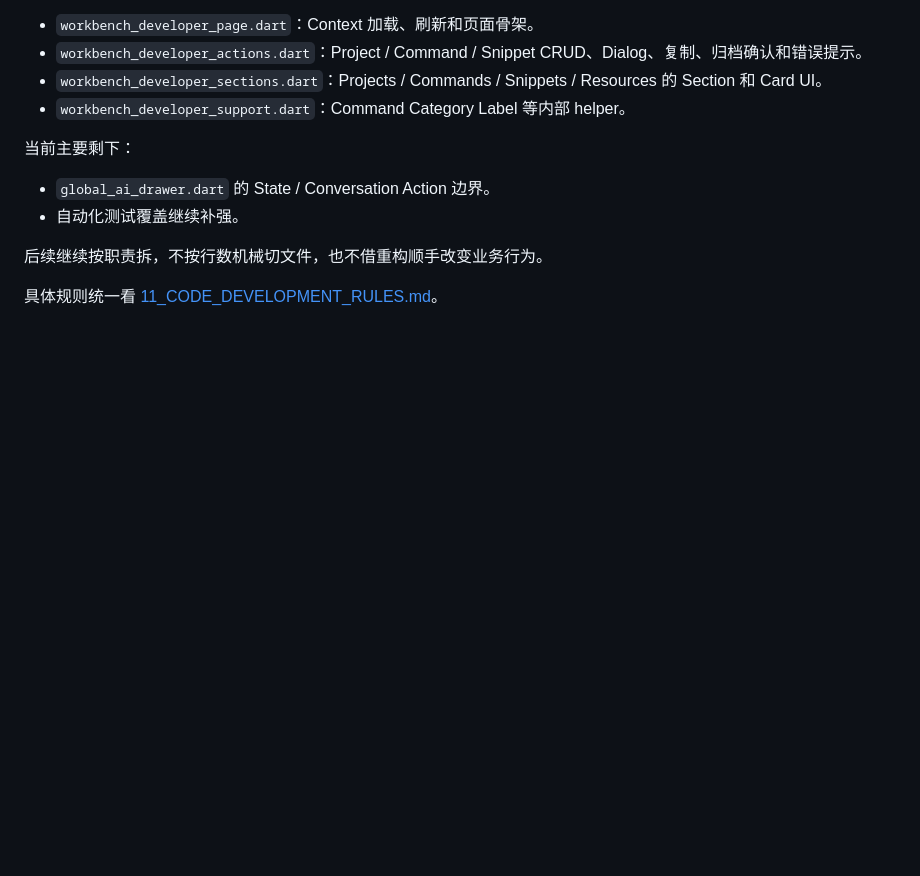
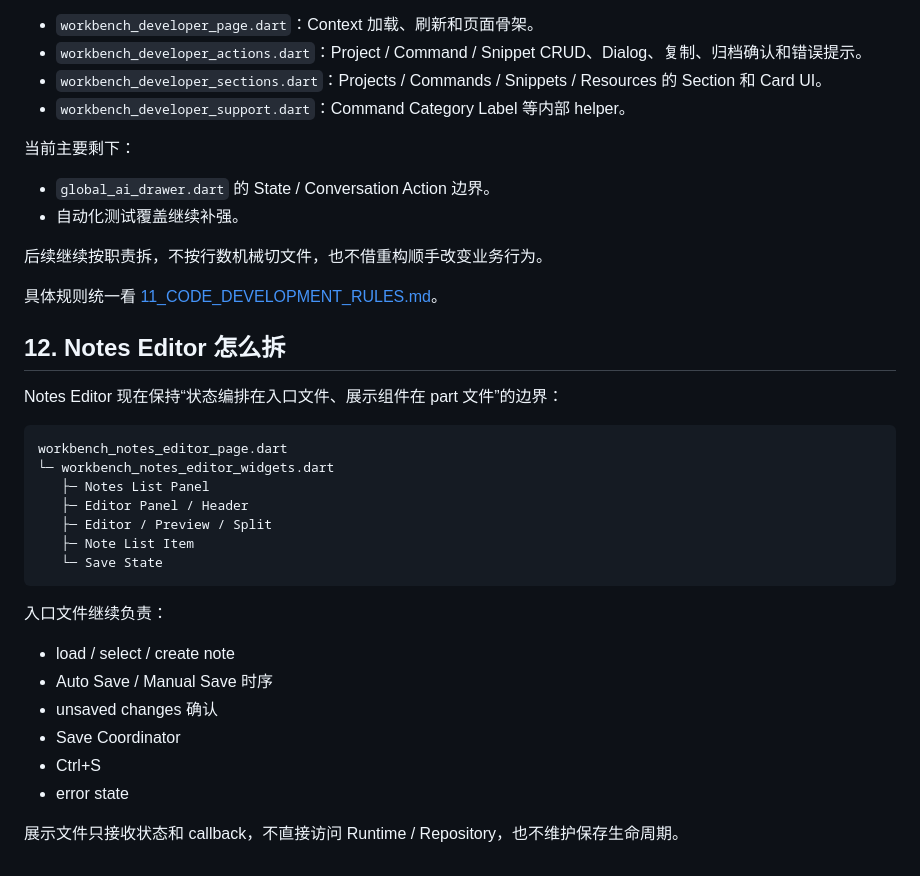
Before and after one commit to dadalili2019/cloud_disk, a Markdown page: docs/personal_workbench/04_TECHNICAL_ARCHITECTURE.md, the part around the change. Drawn GitHub-style; blank space fills up the shorter version.

Commit message:
docs: document notes editor ui boundary

```diff
--- a/docs/personal_workbench/04_TECHNICAL_ARCHITECTURE.md
+++ b/docs/personal_workbench/04_TECHNICAL_ARCHITECTURE.md
@@ -348,3 +348,29 @@ workbench_developer_page.dart
 后续继续按职责拆，不按行数机械切文件，也不借重构顺手改变业务行为。
 
 具体规则统一看 [11_CODE_DEVELOPMENT_RULES.md](11_CODE_DEVELOPMENT_RULES.md)。
+
+
+## 12. Notes Editor 怎么拆
+
+Notes Editor 现在保持“状态编排在入口文件、展示组件在 part 文件”的边界：
+
+~~~text
+workbench_notes_editor_page.dart
+└─ workbench_notes_editor_widgets.dart
+   ├─ Notes List Panel
+   ├─ Editor Panel / Header
+   ├─ Editor / Preview / Split
+   ├─ Note List Item
+   └─ Save State
+~~~
+
+入口文件继续负责：
+
+- load / select / create note
+- Auto Save / Manual Save 时序
+- unsaved changes 确认
+- Save Coordinator
+- Ctrl+S
+- error state
+
+展示文件只接收状态和 callback，不直接访问 Runtime / Repository，也不维护保存生命周期。
```
